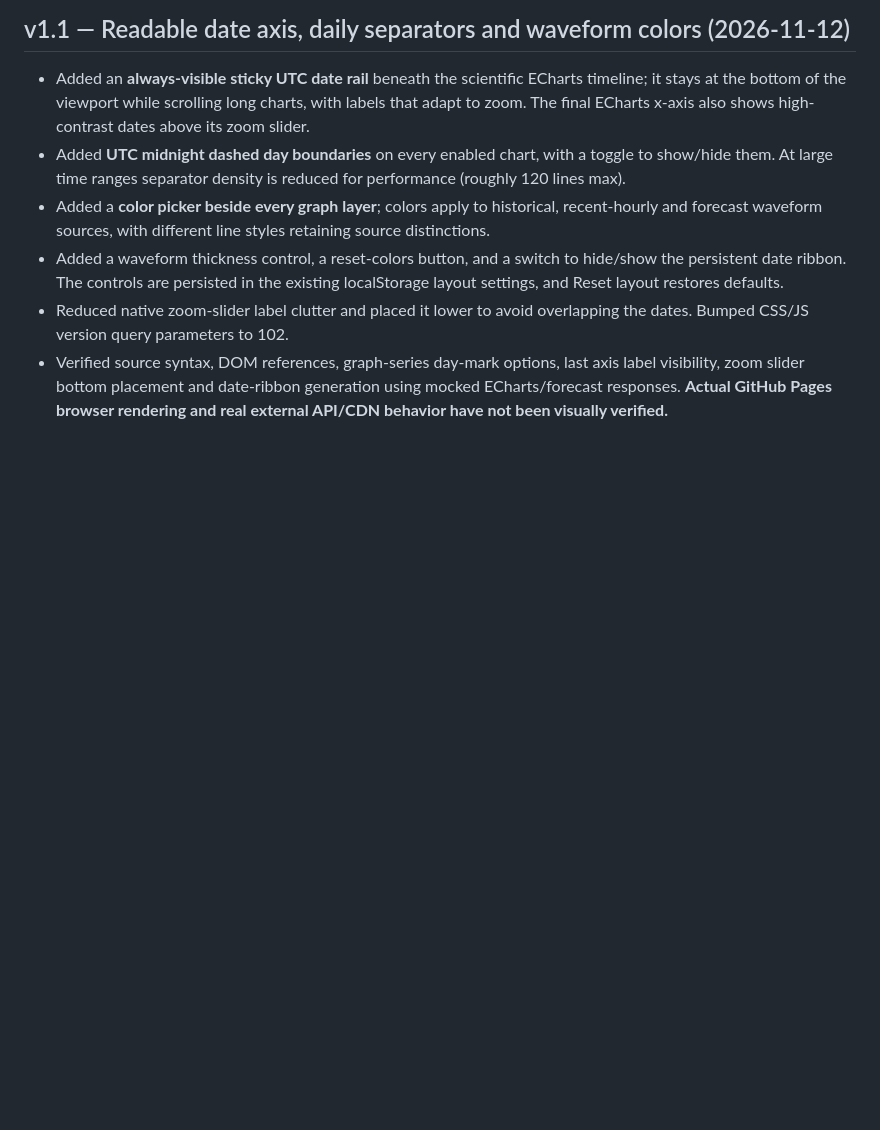
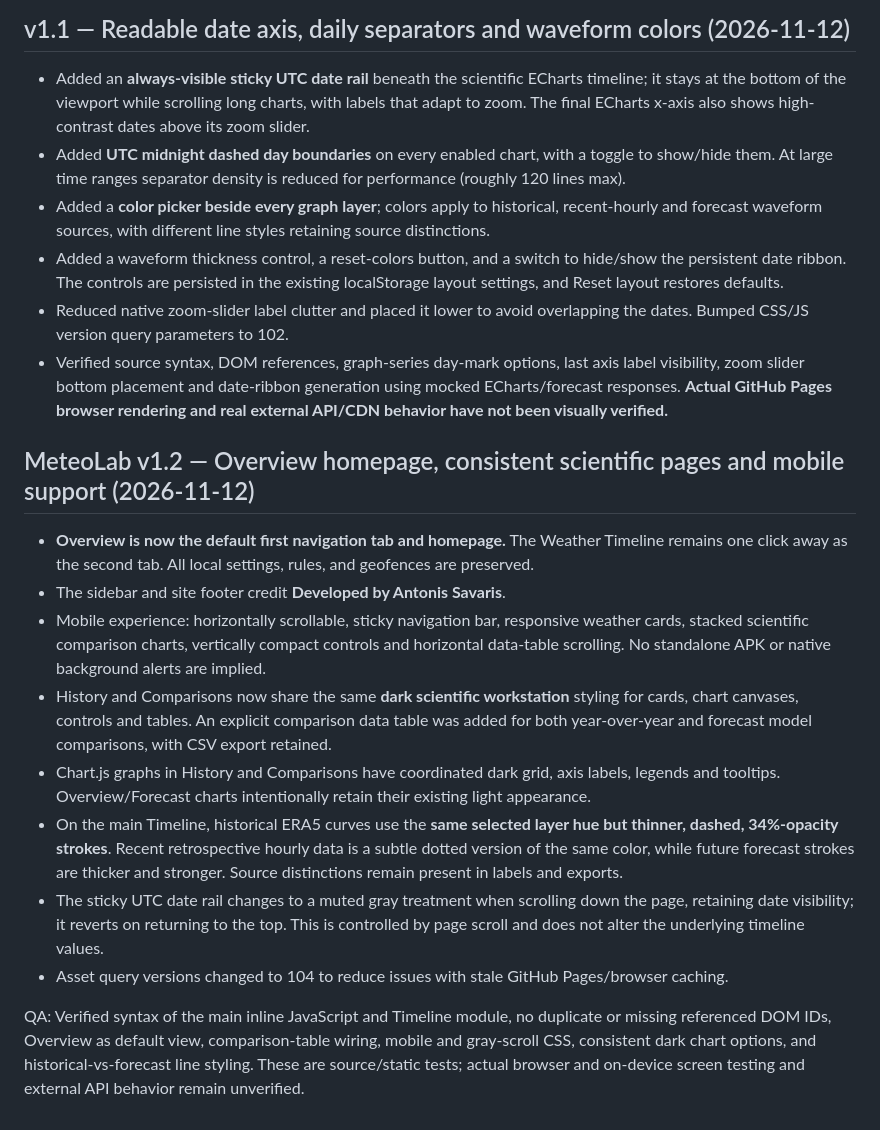
Before and after one commit to savaris85-hue/weather, a Markdown page: meteolab/README.md, the part around the change. Drawn GitHub-style; blank space fills up the shorter version.

Commit message:
Document v1.2 overview-first, mobile layout, dark history/comparison tables and faint historical curves

```diff
--- a/meteolab/README.md
+++ b/meteolab/README.md
@@ -136,3 +136,16 @@ QA: checked both scripts' syntax and DOM references; executed simulated sign-in,
 - Added a waveform thickness control, a reset-colors button, and a switch to hide/show the persistent date ribbon. The controls are persisted in the existing localStorage layout settings, and Reset layout restores defaults.
 - Reduced native zoom-slider label clutter and placed it lower to avoid overlapping the dates. Bumped CSS/JS version query parameters to 102.
 - Verified source syntax, DOM references, graph-series day-mark options, last axis label visibility, zoom slider bottom placement and date-ribbon generation using mocked ECharts/forecast responses. **Actual GitHub Pages browser rendering and real external API/CDN behavior have not been visually verified.**
+
+## MeteoLab v1.2 — Overview homepage, consistent scientific pages and mobile support (2026-11-12)
+
+- **Overview is now the default first navigation tab and homepage.** The Weather Timeline remains one click away as the second tab. All local settings, rules, and geofences are preserved.
+- The sidebar and site footer credit **Developed by Antonis Savaris**.
+- Mobile experience: horizontally scrollable, sticky navigation bar, responsive weather cards, stacked scientific comparison charts, vertically compact controls and horizontal data-table scrolling. No standalone APK or native background alerts are implied.
+- History and Comparisons now share the same **dark scientific workstation** styling for cards, chart canvases, controls and tables. An explicit comparison data table was added for both year-over-year and forecast model comparisons, with CSV export retained.
+- Chart.js graphs in History and Comparisons have coordinated dark grid, axis labels, legends and tooltips. Overview/Forecast charts intentionally retain their existing light appearance.
+- On the main Timeline, historical ERA5 curves use the **same selected layer hue but thinner, dashed, 34%-opacity strokes**. Recent retrospective hourly data is a subtle dotted version of the same color, while future forecast strokes are thicker and stronger. Source distinctions remain present in labels and exports.
+- The sticky UTC date rail changes to a muted gray treatment when scrolling down the page, retaining date visibility; it reverts on returning to the top. This is controlled by page scroll and does not alter the underlying timeline values.
+- Asset query versions changed to 104 to reduce issues with stale GitHub Pages/browser caching.
+
+QA: Verified syntax of the main inline JavaScript and Timeline module, no duplicate or missing referenced DOM IDs, Overview as default view, comparison-table wiring, mobile and gray-scroll CSS, consistent dark chart options, and historical-vs-forecast line styling. These are source/static tests; actual browser and on-device screen testing and external API behavior remain unverified.
```
